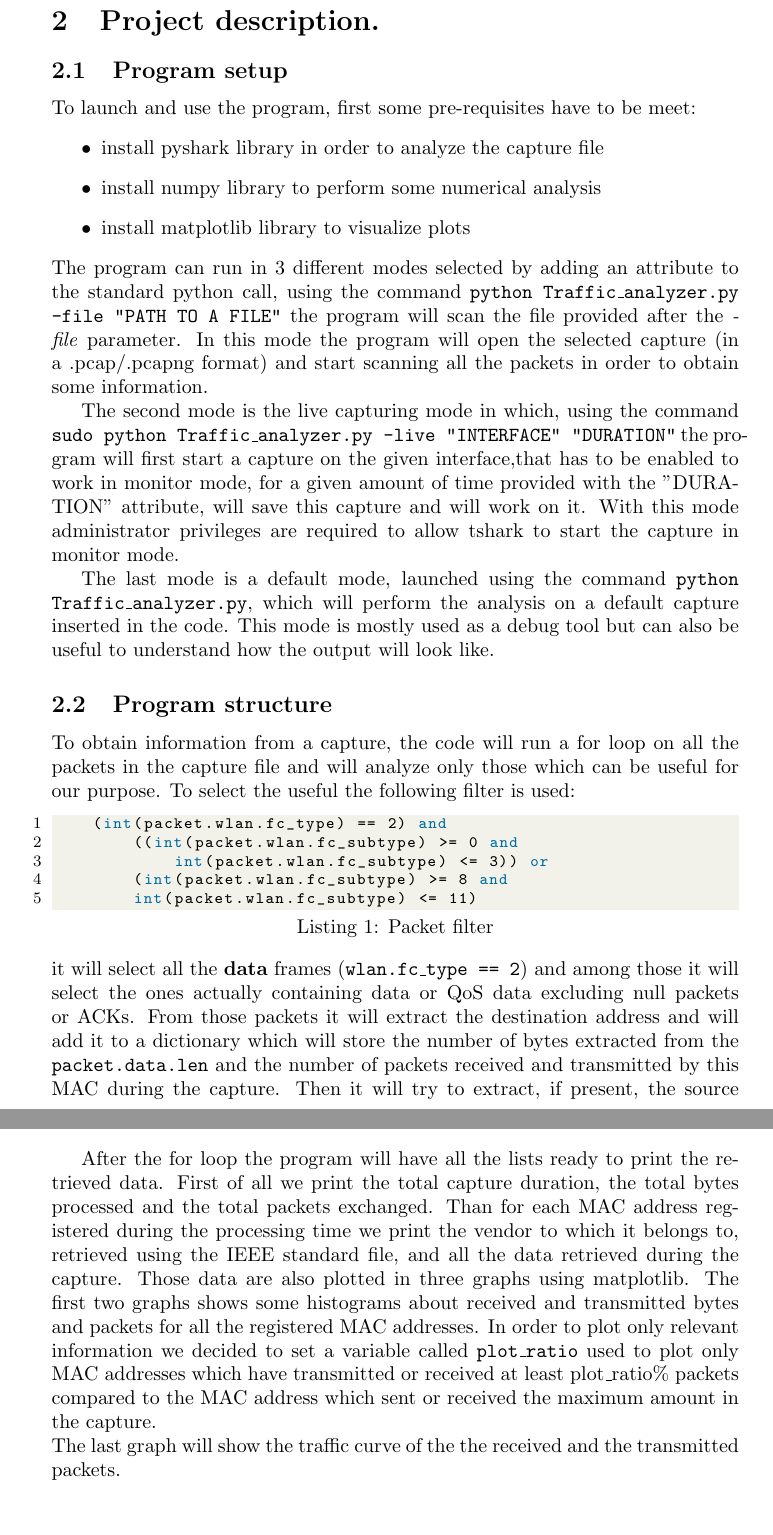
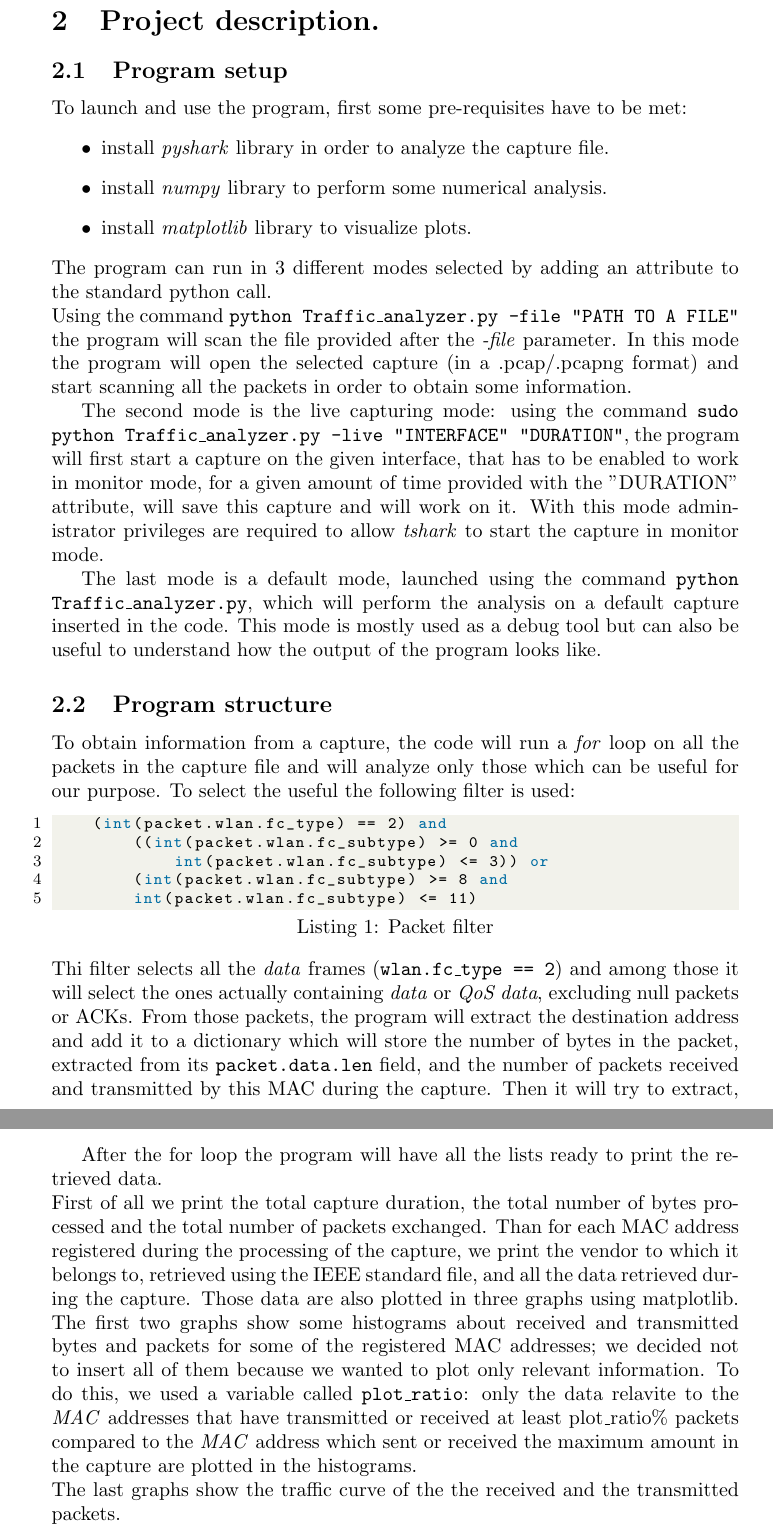
Before and after one commit to LucaFerraro/Wireless_internet_project, a LaTeX document (Project_report.tex, which reads Project_description.tex): two parts of pages 4 and 5 of 12, joined at a grey line, cut so that both start at the same text. Compiled offline with pdfLaTeX.

Commit message:
Corrections

```diff
--- a/Project_description.tex
+++ b/Project_description.tex
@@ -1,29 +1,30 @@
 \subsection{Program setup}
-To launch and use the program, first some pre-requisites have to be meet:
+To launch and use the program, first some pre-requisites have to be met:
 \begin{itemize}
-    \item install pyshark library in order to analyze the capture file
-    \item install numpy library to perform some numerical analysis
-    \item install matplotlib library to visualize plots
+    \item install \textit{pyshark} library in order to analyze the capture file.
+    \item install \textit{numpy} library to perform some numerical analysis.
+    \item install \textit{matplotlib} library to visualize plots.
 \end{itemize}
 The program can run in 3 different modes selected by adding an attribute to the standard
-python call, using the command \texttt{python Traffic\_analyzer.py -file "PATH TO A FILE"}
+python call.\\
+Using the command \texttt{python Traffic\_analyzer.py -file "PATH TO A FILE"}
 the program will scan the file provided after the \textit{-file} parameter. In this mode the program
 will open the selected capture (in a .pcap/.pcapng format) and start scanning all the packets in
 order to obtain some information.
 
-The second mode is the live capturing mode in which, using the command \texttt{sudo python
-Traffic\_analyzer.py -live "INTERFACE" "DURATION"} the program will first start a
-capture on the given interface,that has to be enabled to work in monitor mode, for a given
+The second mode is the live capturing mode: using the command \texttt{sudo python
+Traffic\_analyzer.py -live "INTERFACE" "DURATION"}, the program will first start a
+capture on the given interface, that has to be enabled to work in monitor mode, for a given
 amount of time provided with the "DURATION" attribute, will save this capture and will work
-on it. With this mode administrator privileges are required to allow tshark to start the
+on it. With this mode administrator privileges are required to allow \textit{tshark} to start the
 capture in monitor mode.
 
 The last mode is a default mode, launched using the command \texttt{python Traffic\_analyzer.py},
 which will perform the analysis on a default capture inserted in the code. This mode is mostly
-used as a debug tool but can also be useful to understand how the output will look like.
+used as a debug tool but can also be useful to understand how the output of the program looks like.
 
 \subsection{Program structure}
-To obtain information from a capture, the code will run a for loop on all the packets in the
+To obtain information from a capture, the code will run a \textit{for} loop on all the packets in the
 capture file and will analyze only those which can be useful for our purpose. To select the
 useful the following filter is used:
 
@@ -34,10 +35,10 @@ useful the following filter is used:
         (int(packet.wlan.fc_subtype) >= 8 and
         int(packet.wlan.fc_subtype) <= 11)
 \end{lstlisting}
-it will select all the \textbf{data} frames (\texttt{wlan.fc\_type == 2}) and among those it will
-select the ones actually containing data or QoS data excluding null packets or ACKs. From
-those packets it will extract the destination address and will add it to a dictionary
-which will store the number of bytes extracted from the \texttt{packet.data.len} and
+Thi filter selects all the \textit{data} frames (\texttt{wlan.fc\_type == 2}) and among those it will
+select the ones actually containing \textit{data} or \textit{QoS data}, excluding null packets or ACKs.
+From those packets, the program will extract the destination address and add it to a dictionary
+which will store the number of bytes in the packet, extracted from its \texttt{packet.data.len} field, and
 the number of packets received and transmitted by this MAC during the capture.
 Then it will try to extract, if present, the source address and store information the same
 way. During the development phase we noticed that the source address (\texttt{wlan.packet.sa}) was
@@ -63,14 +64,14 @@ interval is correct, the counters are updated, otherwise a new time slot is crea
     nPacket = nPacket + 1
 \end{lstlisting}
 
-After the for loop the program will have all the lists ready to print the retrieved data.
-First of all we print the total capture duration, the total bytes processed and the total
-packets exchanged. Than for each MAC address registered during the processing time we print
-the vendor to which it belongs to, retrieved using the IEEE standard file, and all the
+After the for loop the program will have all the lists ready to print the retrieved data.\\
+First of all we print the total capture duration, the total number of bytes processed and the total
+number of packets exchanged. Than for each MAC address registered during the processing of the capture,
+we print the vendor to which it belongs to, retrieved using the IEEE standard file, and all the
 data retrieved during the capture. Those data are also plotted in three graphs using matplotlib.
-The first two graphs shows some histograms about received and transmitted bytes and packets for
-all the registered MAC addresses. In order to plot only relevant information we decided to set
-a variable called \texttt{plot\_ratio} used to plot only MAC addresses which have transmitted
-or received at least plot\_ratio\% packets compared to the MAC address which sent or received
-the maximum amount in the capture.\\
-The last graph will show the traffic curve of the the received and the transmitted packets.
+The first two graphs show some histograms about received and transmitted bytes and packets for
+some of the registered MAC addresses; we decided not to insert all of them because we wanted to plot
+only relevant information. To do this, we used a variable called \texttt{plot\_ratio}: only the data relavite to
+the \textit{MAC} addresses that have transmitted or received at least plot\_ratio\% packets compared to the
+\textit{MAC} address which sent or received the maximum amount in the capture are plotted in the histograms.\\
+The last graphs show the traffic curve of the the received and the transmitted packets.
```
Also changed, not shown: Introduction.tex (+3 -3 lines), Presentation_of_results.tex (+16 -16 lines), Project_report.pdf.
